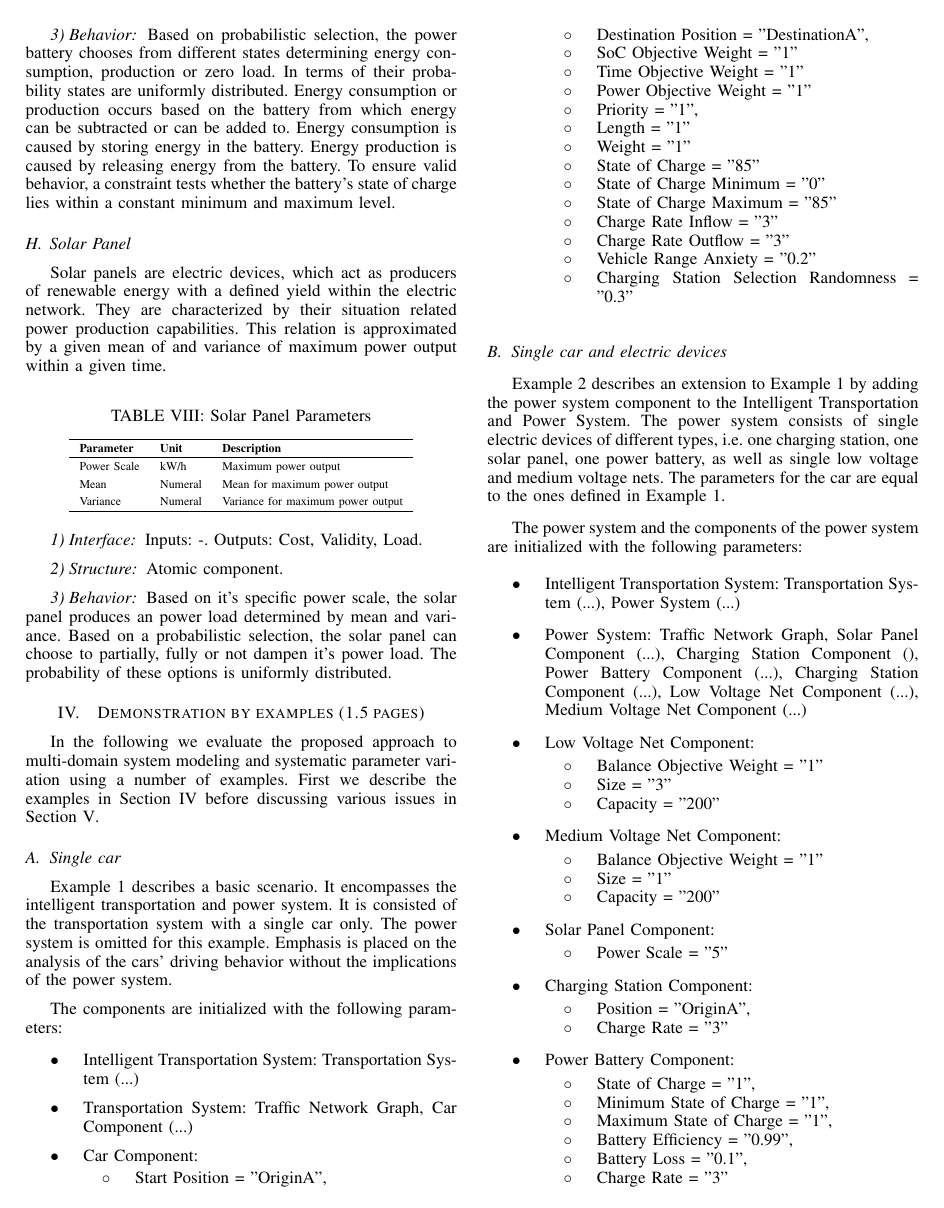
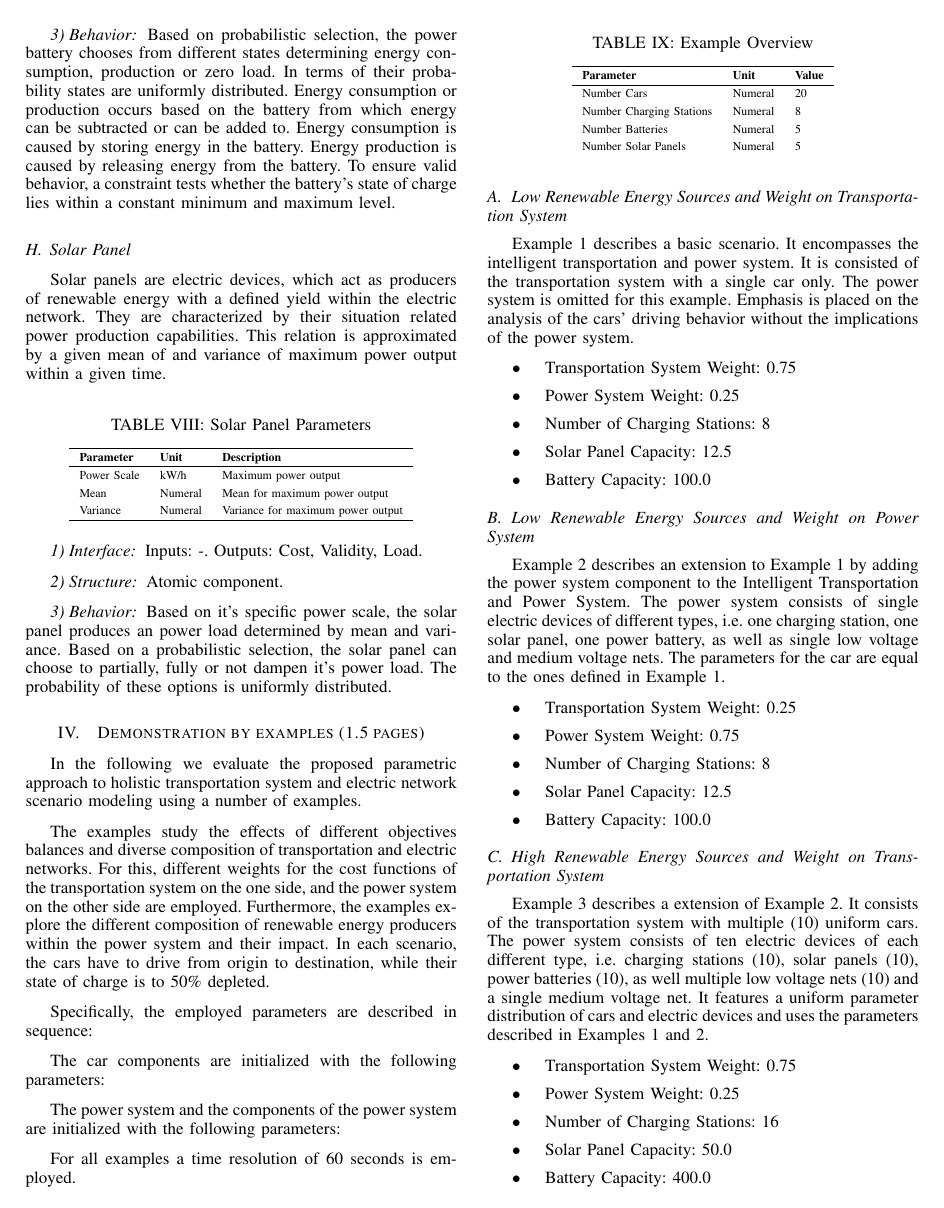
Before and after one commit to ghackenberg/smart-system-ide, a LaTeX paper (papers/ITSC-2015/src/ITSC-2015.tex, which reads papers/ITSC-2015/src/04_evaluation.tex): page 6 of 8. Compiled offline with pdfLaTeX.

Commit message:
update examples

```diff
--- a/papers/ITSC-2015/src/04_evaluation.tex
+++ b/papers/ITSC-2015/src/04_evaluation.tex
@@ -1,88 +1,130 @@
 \section{Demonstration by examples (1.5 pages)}
 \label{section:evaluation}
 
-In the following we evaluate the proposed approach to multi-domain system modeling and systematic parameter variation using a number of examples. First we describe the examples in Section~\ref{section:evaluation} before discussing various issues in Section~\ref{section:discussion}.
+% First we describe the examples in Section~\ref{section:evaluation} before discussing various issues in Section~\ref{section:discussion}.
+In the following we evaluate the proposed parametric approach to holistic transportation system and electric network scenario modeling using a number of examples.
 
-\subsection{Single car}
+The examples study the effects of different objectives balances and diverse composition of transportation and electric networks. For this, different weights for the cost functions of the transportation system on the one side, and the power system on the other side are employed. Furthermore, the examples explore the different composition of renewable energy producers within the power system and their impact. In each scenario, the cars have to drive from origin to destination, while their state of charge is to 50\% depleted.
+
+Specifically, the employed parameters are described in sequence:
+
+The car components are initialized with the following parameters:
+
+%\begin{itemize}
+%	\item Intelligent Transportation System: Transportation System (...)
+%	\item Transportation System: Traffic Network Graph, Car Component (...)
+%	\item Car Component:
+%	\begin{itemize}
+%		\item Start Position = "OriginA",
+%		\item Destination Position = "DestinationA",
+%		\item SoC Objective Weight = "1"
+%		\item Time Objective Weight = "1"
+%		\item Power Objective Weight = "1"
+%		\item Priority = "1",
+%		\item Length = "1"
+%		\item Weight = "1"
+%		\item State of Charge = "85"
+%		\item State of Charge Minimum = "0"
+%		\item State of Charge Maximum = "85"
+%		\item Charge Rate Inflow = "3"
+%		\item Charge Rate Outflow = "3"
+%		\item Vehicle Range Anxiety = "0.2"
+%		\item Charging Station Selection Randomness = "0.3"
+%	\end{itemize}
+%\end{itemize}
+
+The power system and the components of the power system are initialized with the following parameters:
+
+%\begin{itemize}
+%	\item Intelligent Transportation System: Transportation System (...), Power System (...)
+%	\item Power System: Traffic Network Graph, Solar Panel Component (...), Charging Station Component (), Power Battery Component (...), Charging Station Component (...), Low Voltage Net Component (...), Medium Voltage Net Component (...)
+%
+%	\item Low Voltage Net Component:
+%	\begin{itemize}
+%		\item Balance Objective Weight = "1"
+%		\item Size = "3"
+%		\item Capacity = "200"
+%	\end{itemize}
+%
+%	\item Medium Voltage Net Component:
+%	\begin{itemize}
+%		\item Balance Objective Weight = "1"
+%		\item Size = "1"
+%		\item Capacity = "200"
+%	\end{itemize}
+%
+%	\item Solar Panel Component:
+%	\begin{itemize}
+%		\item Power Scale = "5"
+%	\end{itemize}
+%
+%	\item Charging Station Component:
+%	\begin{itemize}
+%		\item Position = "OriginA",
+%		\item Charge Rate = "3"
+%	\end{itemize}
+%
+%	\item Power Battery Component:
+%	\begin{itemize}
+%		\item State of Charge = "1",
+%		\item Minimum State of Charge = "1",
+%		\item Maximum State of Charge = "1",
+%		\item Battery Efficiency = "0.99",
+%		\item Battery Loss = "0.1",
+%		\item Charge Rate = "3"
+%	\end{itemize}
+%
+%\end{itemize}
+
+For all examples a time resolution of 60 seconds is employed.
+
+\begin{table}[h]
+	\renewcommand{\arraystretch}{1.3}
+	\caption{Example Overview}
+	\centering
+	\begin{tabular}{lll}
+		\hline
+		\textbf{Parameter}                    & \textbf{Unit}    & \textbf{Value} \\ \hline
+		Number Cars                     	  & Numeral         & 20 \\
+		Number Charging Stations              & Numeral         & 8 \\
+		Number Batteries                      & Numeral         & 5 \\
+		Number Solar Panels                   & Numeral         & 5 \\
+	\end{tabular}
+\end{table}
+
+\subsection{Low Renewable Energy Sources and Weight on Transportation System}
 Example 1 describes a basic scenario. It encompasses the intelligent transportation and power system. It is consisted of the transportation system with a single car only. The power system is omitted for this example.
 Emphasis is placed on the analysis of the cars' driving behavior without the implications of the power system.
 
-The components are initialized with the following parameters:
+\begin{itemize}
+	\item Transportation System Weight: 0.75
+	\item Power System Weight: 0.25
+	\item Number of Charging Stations: 8
+	\item Solar Panel Capacity: 12.5
+	\item Battery Capacity: 100.0
+\end{itemize}
+
+\subsection{Low Renewable Energy Sources and Weight on Power System}
+Example 2 describes an extension to Example 1 by adding the power system component to the Intelligent Transportation and Power System. The power system consists of single electric devices of different types, i.e. one charging station, one solar panel, one power battery, as well as single low voltage and medium voltage nets. The parameters for the car are equal to the ones defined in Example 1.
 
 \begin{itemize}
-	\item Intelligent Transportation System: Transportation System (...)
-	\item Transportation System: Traffic Network Graph, Car Component (...)
-	\item Car Component:
-	\begin{itemize}
-		\item Start Position = "OriginA",
-		\item Destination Position = "DestinationA",
-		\item SoC Objective Weight = "1"
-		\item Time Objective Weight = "1"
-		\item Power Objective Weight = "1"
-		\item Priority = "1",
-		\item Length = "1"
-		\item Weight = "1"
-		\item State of Charge = "85"
-		\item State of Charge Minimum = "0"
-		\item State of Charge Maximum = "85"
-		\item Charge Rate Inflow = "3"
-		\item Charge Rate Outflow = "3"
-		\item Vehicle Range Anxiety = "0.2"
-		\item Charging Station Selection Randomness = "0.3"
-	\end{itemize}
+	\item Transportation System Weight: 0.25
+	\item Power System Weight: 0.75
+	\item Number of Charging Stations: 8
+	\item Solar Panel Capacity: 12.5
+	\item Battery Capacity: 100.0
 \end{itemize}
 
-\subsection{Single car and electric devices}
-Example 2 describes an extension to Example 1 by adding the power system component to the Intelligent Transportation and Power System. The power system consists of single electric devices of different types, i.e. one charging station, one solar panel, one power battery, as well as single low voltage and medium voltage nets. The parameters for the car are equal to the ones defined in Example 1.
-
-The power system and the components of the power system are initialized with the following parameters:
-
-\begin{itemize}
-	\item Intelligent Transportation System: Transportation System (...), Power System (...)
-	\item Power System: Traffic Network Graph, Solar Panel Component (...), Charging Station Component (), Power Battery Component (...), Charging Station Component (...), Low Voltage Net Component (...), Medium Voltage Net Component (...)
-
-	\item Low Voltage Net Component:
-	\begin{itemize}
-		\item Balance Objective Weight = "1"
-		\item Size = "3"
-		\item Capacity = "200"
-	\end{itemize}
-
-	\item Medium Voltage Net Component:
-	\begin{itemize}
-		\item Balance Objective Weight = "1"
-		\item Size = "1"
-		\item Capacity = "200"
-	\end{itemize}
-
-	\item Solar Panel Component:
-	\begin{itemize}
-		\item Power Scale = "5"
-	\end{itemize}
-
-	\item Charging Station Component:
-	\begin{itemize}
-		\item Position = "OriginA",
-		\item Charge Rate = "3"
-	\end{itemize}
-
-	\item Power Battery Component:
-	\begin{itemize}
-		\item State of Charge = "1",
-		\item Minimum State of Charge = "1",
-		\item Maximum State of Charge = "1",
-		\item Battery Efficiency = "0.99",
-		\item Battery Loss = "0.1",
-		\item Charge Rate = "3"
-	\end{itemize}
-
-\end{itemize}
-
-
-\subsection{Multiple cars and electric devices}
+\subsection{High Renewable Energy Sources and Weight on Transportation System}
 Example 3 describes a extension of Example 2. It consists of the transportation system with multiple (10) uniform cars.
 The power system consists of ten electric devices of each different type, i.e. charging stations (10), solar panels (10), power batteries (10), as well multiple low voltage nets (10) and a single medium voltage net.
 It features a uniform parameter distribution of cars and electric devices and uses the parameters described in Examples 1 and 2.
 
-The transportation system, it's car components as well as the power system and the subcomponents of the power system are initialized with the following parameters:
+\begin{itemize}
+	\item Transportation System Weight: 0.75
+	\item Power System Weight: 0.25
+	\item Number of Charging Stations: 16
+	\item Solar Panel Capacity: 50.0
+	\item Battery Capacity: 400.0
+\end{itemize}
 
```
Also changed, not shown: papers/ITSC-2015/gfx/examples.pdf (added), papers/ITSC-2015/src/04_evaluation.tex (10 more changed lines), 1 other file.
